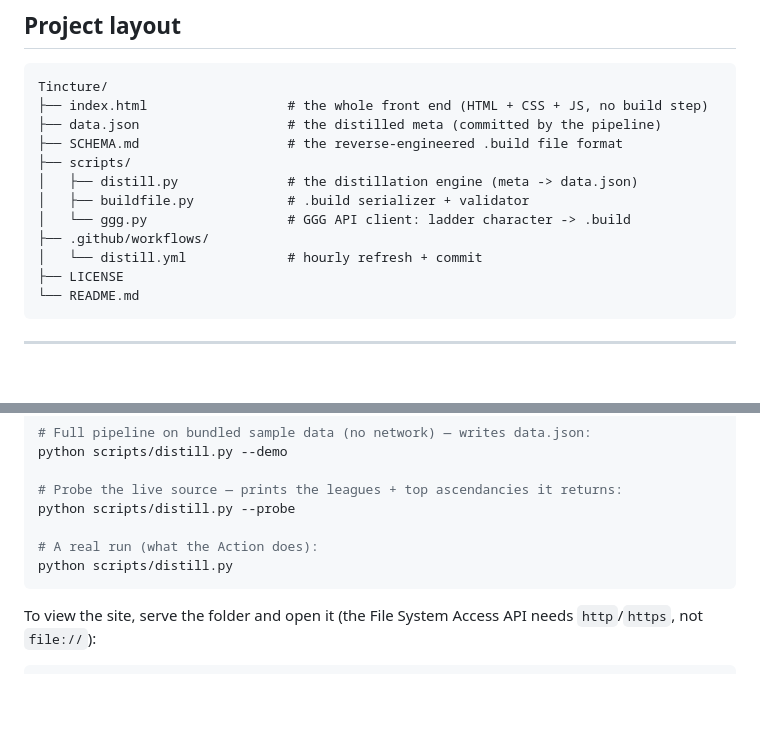
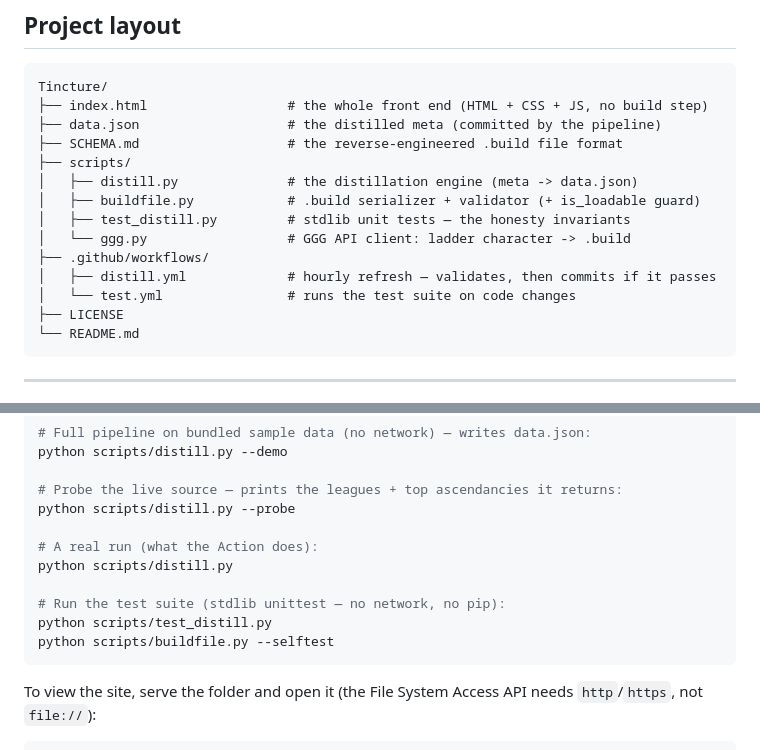
Before and after one commit to luther-rotmg/Tincture, a Markdown page: README.md, 2 parts joined by grey strips. Rendered like a GitHub page; blank space fills up the shorter version.

````diff
--- a/README.md
+++ b/README.md
@@ -48,10 +50,12 @@ Tincture/
 ├── SCHEMA.md                   # the reverse-engineered .build file format
 ├── scripts/
 │   ├── distill.py              # the distillation engine (meta -> data.json)
-│   ├── buildfile.py            # .build serializer + validator
+│   ├── buildfile.py            # .build serializer + validator (+ is_loadable guard)
+│   ├── test_distill.py         # stdlib unit tests — the honesty invariants
 │   └── ggg.py                  # GGG API client: ladder character -> .build
 ├── .github/workflows/
-│   └── distill.yml             # hourly refresh + commit
+│   ├── distill.yml             # hourly refresh — validates, then commits if it passes
+│   └── test.yml                # runs the test suite on code changes
 ├── LICENSE
 └── README.md
 ```
@@ -71,6 +75,10 @@ python scripts/distill.py --probe
 
 # A real run (what the Action does):
 python scripts/distill.py
+
+# Run the test suite (stdlib unittest — no network, no pip):
+python scripts/test_distill.py
+python scripts/buildfile.py --selftest
 ```
 
 To view the site, serve the folder and open it (the File System Access API needs `http`/`https`, not `file://`):
````
Also changed, not shown: other parts of README.md (+15 -8 lines).
